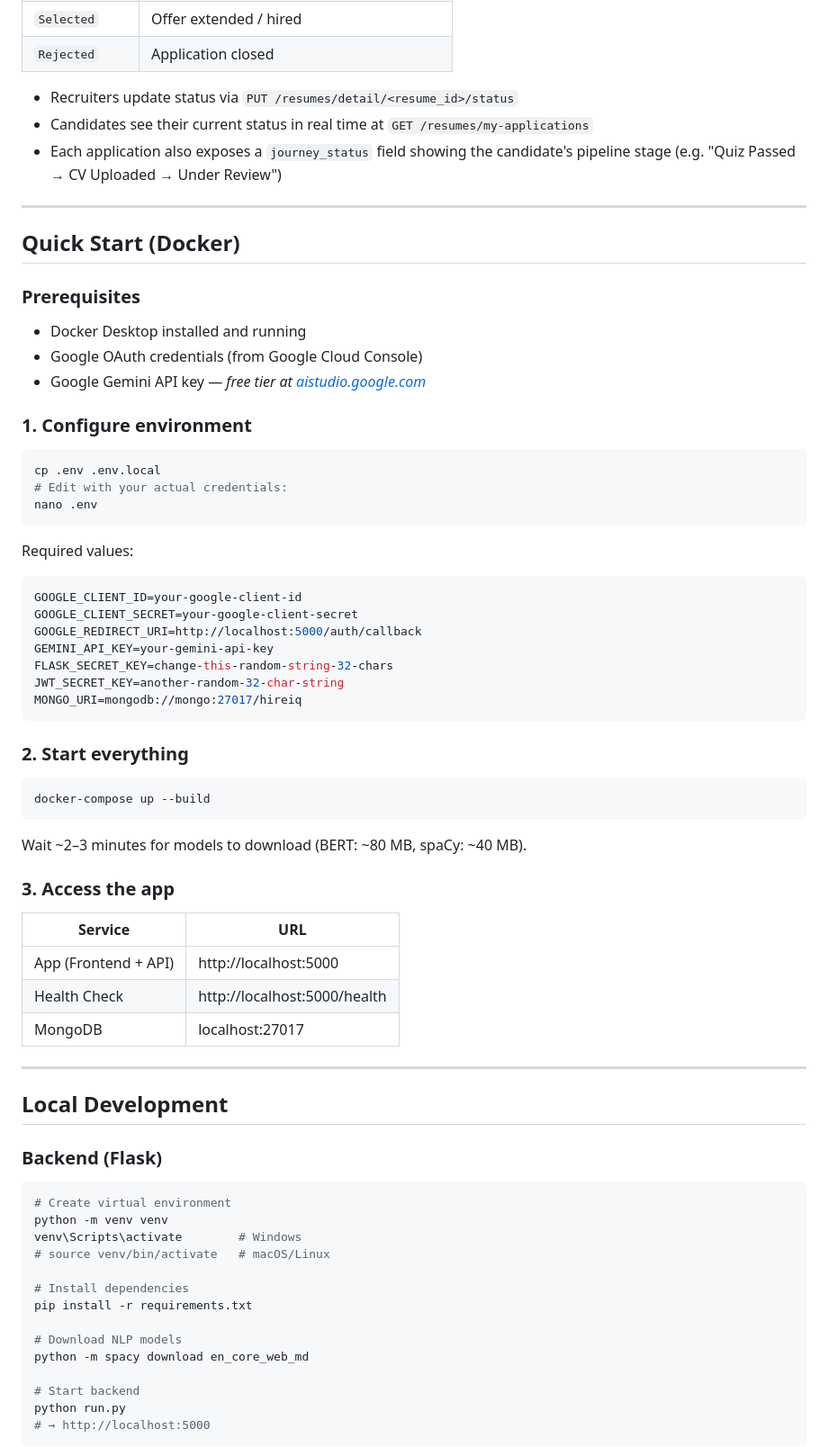
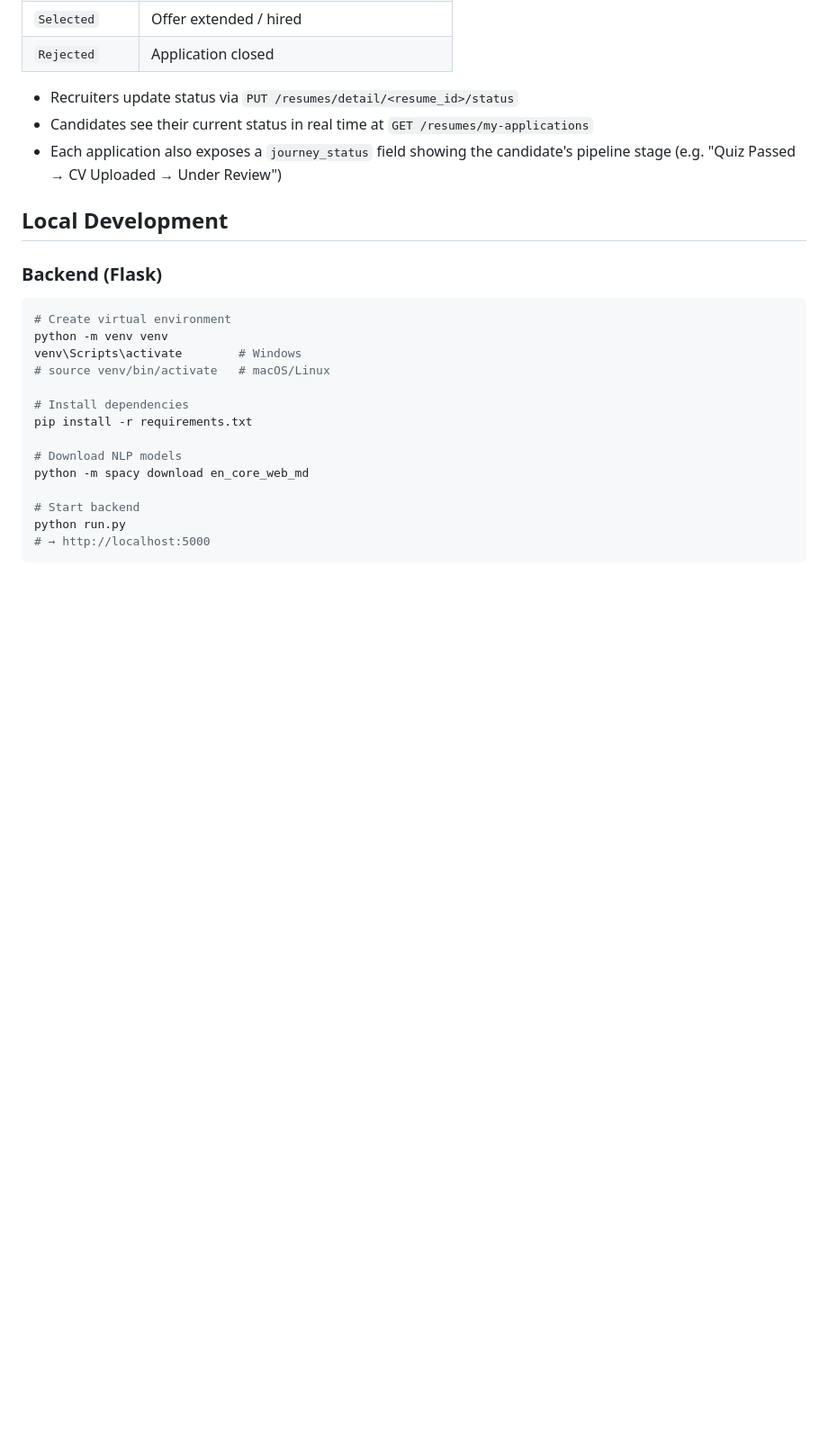
Before and after one commit to tharaka54/resume-analyzer, a Markdown page: README.md, the part around one of its changes. Shown at 90% size. GitHub-like rendering; blank space fills up the shorter version.

Commit message:
Remove Docker section from README

````diff
--- a/README.md
+++ b/README.md
@@ -193,49 +193,7 @@ Recruiters can track each candidate through a defined pipeline without leaving t
 - Candidates see their current status in real time at `GET /resumes/my-applications`
 - Each application also exposes a `journey_status` field showing the candidate's pipeline stage (e.g. "Quiz Passed → CV Uploaded → Under Review")
 
----
 
-## Quick Start (Docker)
-
-### Prerequisites
-- Docker Desktop installed and running
-- Google OAuth credentials (from Google Cloud Console)
-- Google Gemini API key — *free tier at [aistudio.google.com](https://aistudio.google.com)*
-
-### 1. Configure environment
-```bash
-cp .env .env.local
-# Edit with your actual credentials:
-nano .env
-```
-
-Required values:
-```env
-GOOGLE_CLIENT_ID=your-google-client-id
-GOOGLE_CLIENT_SECRET=your-google-client-secret
-GOOGLE_REDIRECT_URI=http://localhost:5000/auth/callback
-GEMINI_API_KEY=your-gemini-api-key
-FLASK_SECRET_KEY=change-this-random-string-32-chars
-JWT_SECRET_KEY=another-random-32-char-string
-MONGO_URI=mongodb://mongo:27017/hireiq
-```
-
-### 2. Start everything
-```bash
-docker-compose up --build
-```
-
-Wait ~2–3 minutes for models to download (BERT: ~80 MB, spaCy: ~40 MB).
-
-### 3. Access the app
-
-| Service | URL |
-|---------|-----|
-| App (Frontend + API) | http://localhost:5000 |
-| Health Check | http://localhost:5000/health |
-| MongoDB | localhost:27017 |
-
----
 
 ## Local Development
 
````
Also changed, not shown: other parts of README.md (+8 -8 lines).
